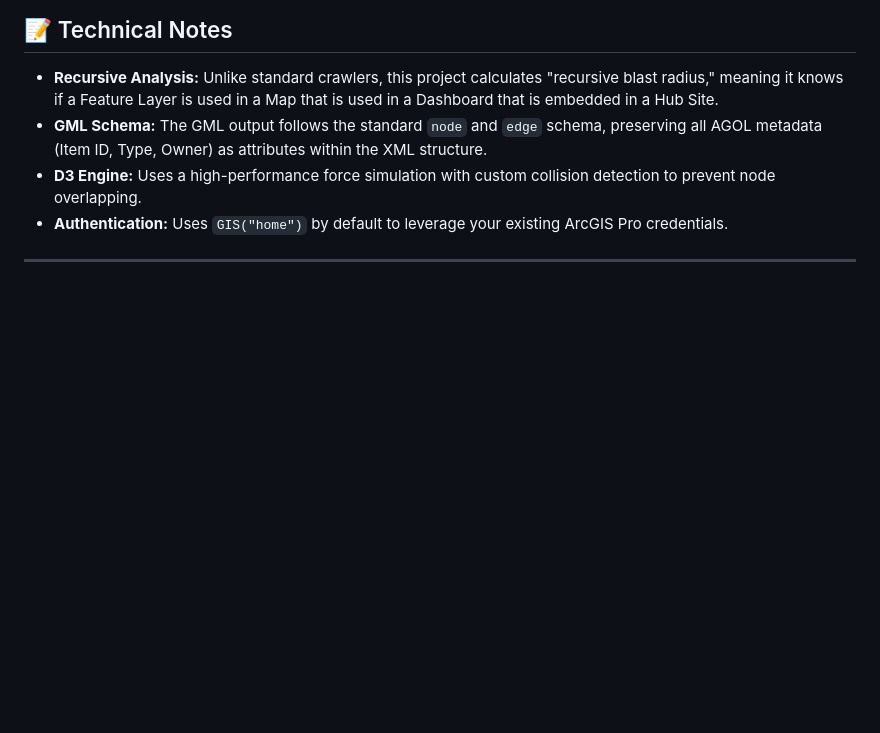
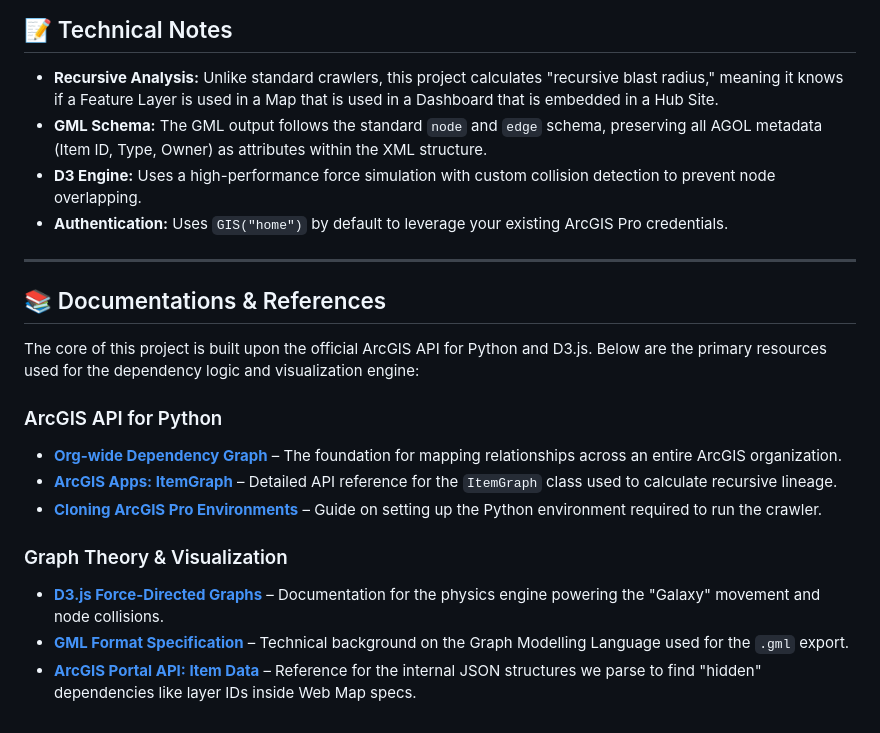
Before and after one commit to A-Charvin/fc, a Markdown page: OCluster/readme.md, the part around one of its changes. Drawn GitHub-style; blank space fills up the shorter version.

Commit message:
Enhance readme with documentation and clarity updates
Added documentation references and improved text clarity.

```diff
--- a/OCluster/readme.md
+++ b/OCluster/readme.md
@@ -128,3 +128,19 @@ The crawler now generates two distinct output files to support different workflo
 * **Authentication:** Uses `GIS("home")` by default to leverage your existing ArcGIS Pro credentials.
 
 ---
+
+## 📚 Documentations & References
+
+The core of this project is built upon the official ArcGIS API for Python and D3.js. Below are the primary resources used for the dependency logic and visualization engine:
+
+### ArcGIS API for Python
+
+* **[Org-wide Dependency Graph](https://developers.arcgis.com/python/latest/samples/org-wide-dependency-graph/)** – The foundation for mapping relationships across an entire ArcGIS organization.
+* **[ArcGIS Apps: ItemGraph](https://developers.arcgis.com/python/latest/api-reference/arcgis.apps.itemgraph.html)** – Detailed API reference for the `ItemGraph` class used to calculate recursive lineage.
+* **[Cloning ArcGIS Pro Environments](https://pro.arcgis.com/en/pro-app/latest/arcpy/get-started/clone-an-environment.htm)** – Guide on setting up the Python environment required to run the crawler.
+
+### Graph Theory & Visualization
+
+* **[D3.js Force-Directed Graphs](https://d3js.org/d3-force)** – Documentation for the physics engine powering the "Galaxy" movement and node collisions.
+* **[GML Format Specification](https://www.ogc.org/standards/gml/)** – Technical background on the Graph Modelling Language used for the `.gml` export.
+* **[ArcGIS Portal API: Item Data](https://developers.arcgis.com/rest/users-groups-and-items/item-data.htm)** – Reference for the internal JSON structures we parse to find "hidden" dependencies like layer IDs inside Web Map specs.
```
Also changed, not shown: other parts of OCluster/readme.md (+1 -1 lines).
